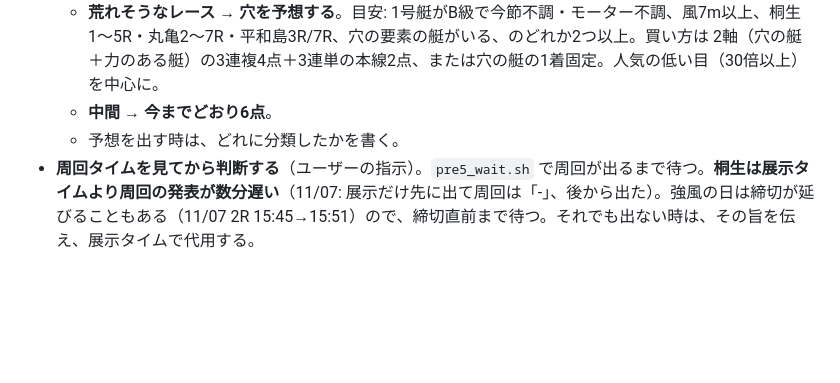
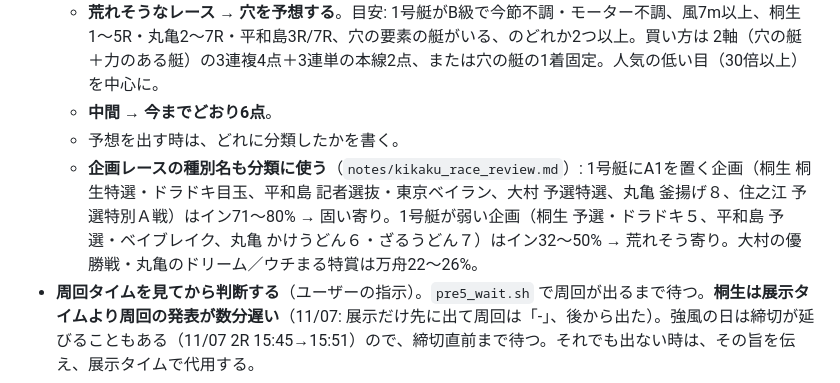
Before and after one commit to 777peipeipei-cmd/777reposi, a Markdown page: live/README.md, the part around the change. Drawn GitHub-style; blank space fills up the shorter version.

Commit message:
企画レース・イベントレースの種別ごとの傾向を5場で集計し、分類ルールに追加
Co-Authored-By: Claude Opus 5.5 <noreply@anthropic.com>
Claude-Session: https://claude.ai/code/session_01NUjArKZ5jK32mvjNW6VyF8

```diff
--- a/live/README.md
+++ b/live/README.md
@@ -21,6 +21,7 @@
   - **荒れそうなレース → 穴を予想する**。目安: 1号艇がB級で今節不調・モーター不調、風7m以上、桐生1〜5R・丸亀2〜7R・平和島3R/7R、穴の要素の艇がいる、のどれか2つ以上。買い方は 2軸（穴の艇＋力のある艇）の3連複4点＋3連単の本線2点、または穴の艇の1着固定。人気の低い目（30倍以上）を中心に。
   - **中間 → 今までどおり6点**。
   - 予想を出す時は、どれに分類したかを書く。
+  - **企画レースの種別名も分類に使う**（`notes/kikaku_race_review.md`）: 1号艇にA1を置く企画（桐生 桐生特選・ドラドキ目玉、平和島 記者選抜・東京ベイラン、大村 予選特選、丸亀 釜揚げ８、住之江 予選特別Ａ戦）はイン71〜80% → 固い寄り。1号艇が弱い企画（桐生 予選・ドラドキ５、平和島 予選・ベイブレイク、丸亀 かけうどん６・ざるうどん７）はイン32〜50% → 荒れそう寄り。大村の優勝戦・丸亀のドリーム／ウチまる特賞は万舟22〜26%。
 - **周回タイムを見てから判断する**（ユーザーの指示）。`pre5_wait.sh` で周回が出るまで待つ。**桐生は展示タイムより周回の発表が数分遅い**（11/07: 展示だけ先に出て周回は「-」、後から出た）。強風の日は締切が延びることもある（11/07 2R 15:45→15:51）ので、締切直前まで待つ。それでも出ない時は、その旨を伝え、展示タイムで代用する。
 - 1レース6点まで。
 - **配当6倍未満の目は買わない**（当たっても損になる）。締切前の6〜7倍は最終で6倍を切ることがあるので避ける。
```
Also changed, not shown: notes/kikaku_race_review.md (added, +38 -0 lines).
